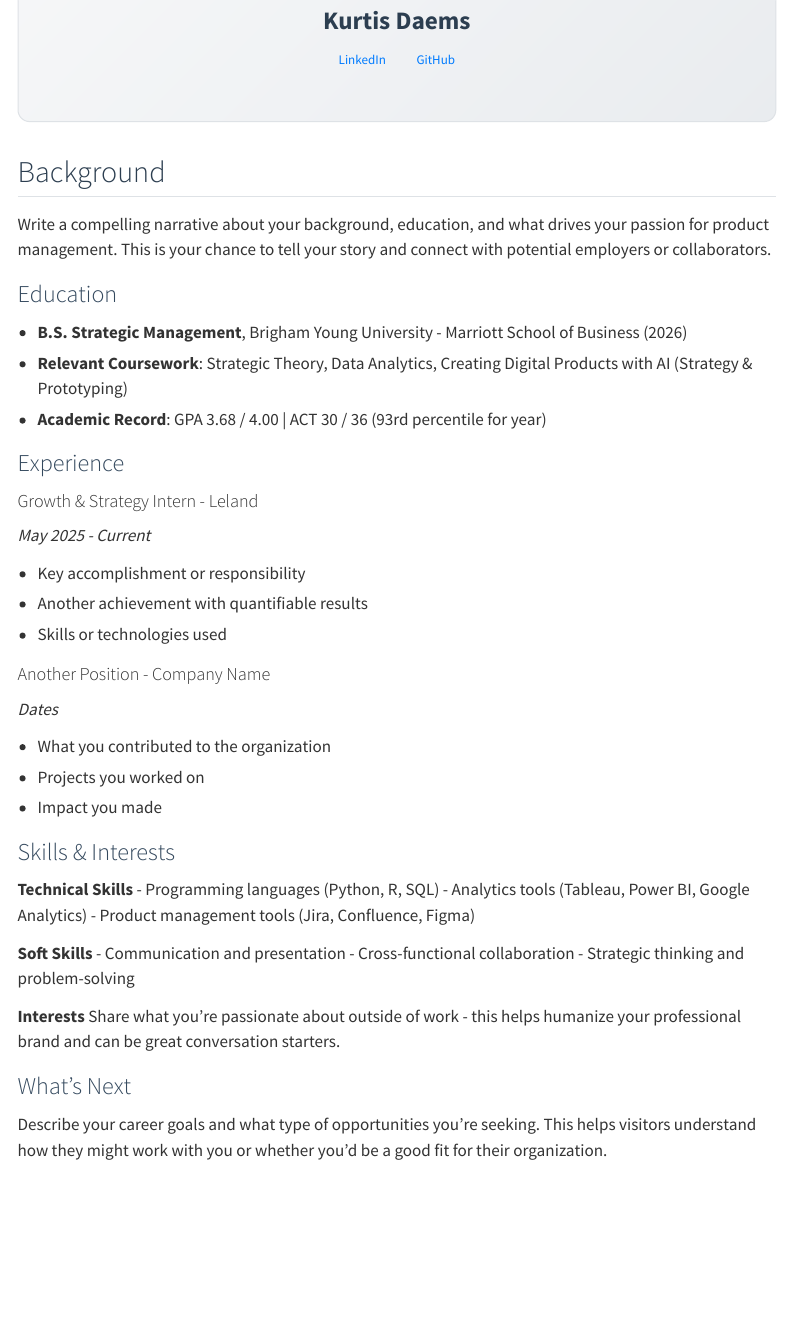
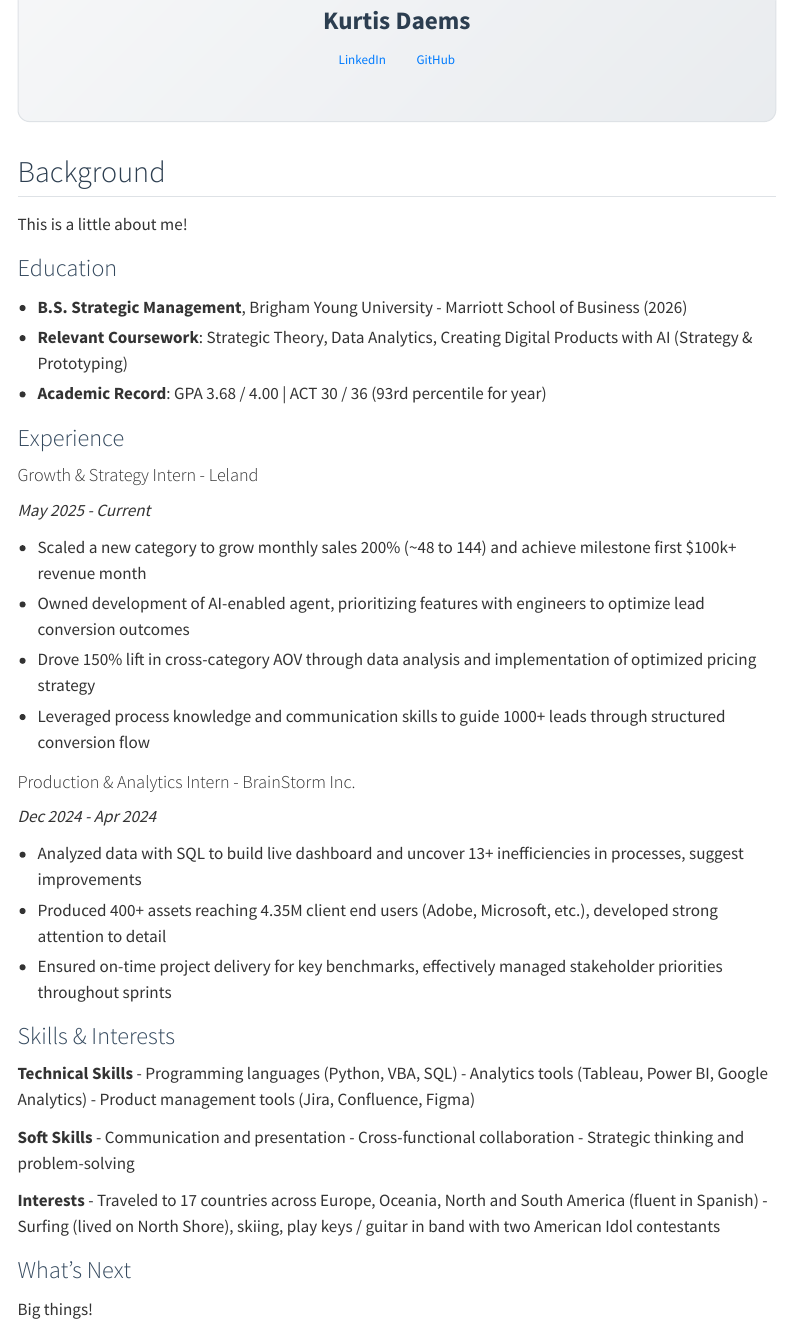
Before and after one commit to daemsk/portfolio, a Quarto document (about.qmd): the page in a window 1100 px wide, from 290 px down. Rendered offline with R 4.5, knitr and Pandoc in place of Quarto, with nearby package versions; menus at the side of the page are left out.

Commit message:
Testing 3

```diff
--- a/about.qmd
+++ b/about.qmd
@@ -19,7 +19,7 @@ title: "About Me"
 
 ## Background
 
-Write a compelling narrative about your background, education, and what drives your passion for product management. This is your chance to tell your story and connect with potential employers or collaborators.
+This is a little about me!
 
 ### Education
 
@@ -32,21 +32,22 @@ Write a compelling narrative about your background, education, and what drives y
 #### Growth & Strategy Intern - Leland
 *May 2025 - Current*
 
-- Key accomplishment or responsibility
-- Another achievement with quantifiable results
-- Skills or technologies used
+- Scaled a new category to grow monthly sales 200% (~48 to 144) and achieve milestone first $100k+ revenue month
+- Owned development of AI-enabled agent, prioritizing features with engineers to optimize lead conversion outcomes
+- Drove 150% lift in cross-category AOV through data analysis and implementation of optimized pricing strategy
+- Leveraged process knowledge and communication skills to guide 1000+ leads through structured conversion flow
 
-#### Another Position - Company Name
-*Dates*
+#### Production & Analytics Intern - BrainStorm Inc.
+*Dec 2024 - Apr 2024*
 
-- What you contributed to the organization
-- Projects you worked on
-- Impact you made
+- Analyzed data with SQL to build live dashboard and uncover 13+ inefficiencies in processes, suggest improvements
+- Produced 400+ assets reaching 4.35M client end users (Adobe, Microsoft, etc.), developed strong attention to detail
+- Ensured on-time project delivery for key benchmarks, effectively managed stakeholder priorities throughout sprints
 
 ### Skills & Interests
 
 **Technical Skills**
-- Programming languages (Python, R, SQL)
+- Programming languages (Python, VBA, SQL)
 - Analytics tools (Tableau, Power BI, Google Analytics)
 - Product management tools (Jira, Confluence, Figma)
 
@@ -56,8 +57,9 @@ Write a compelling narrative about your background, education, and what drives y
 - Strategic thinking and problem-solving
 
 **Interests**
-Share what you're passionate about outside of work - this helps humanize your professional brand and can be great conversation starters.
+- Traveled to 17 countries across Europe, Oceania, North and South America (fluent in Spanish)
+- Surfing (lived on North Shore), skiing, play keys / guitar in band with two American Idol contestants
 
 ### What's Next
 
-Describe your career goals and what type of opportunities you're seeking. This helps visitors understand how they might work with you or whether you'd be a good fit for their organization.
+Big things!
```
Also changed, not shown: index.qmd (+2 -2 lines), about.qmd (2 more changed lines).
